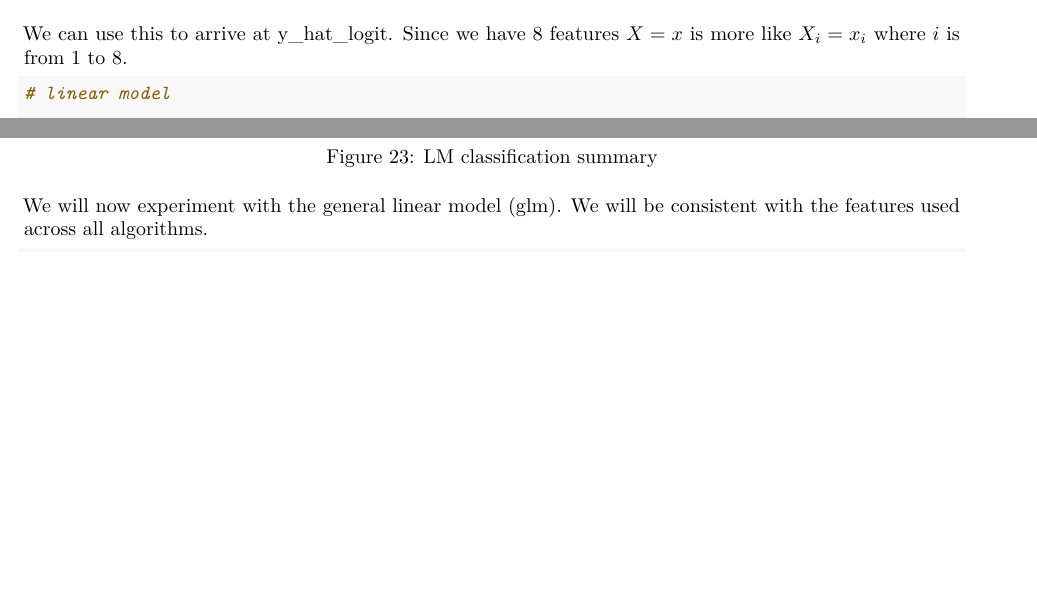
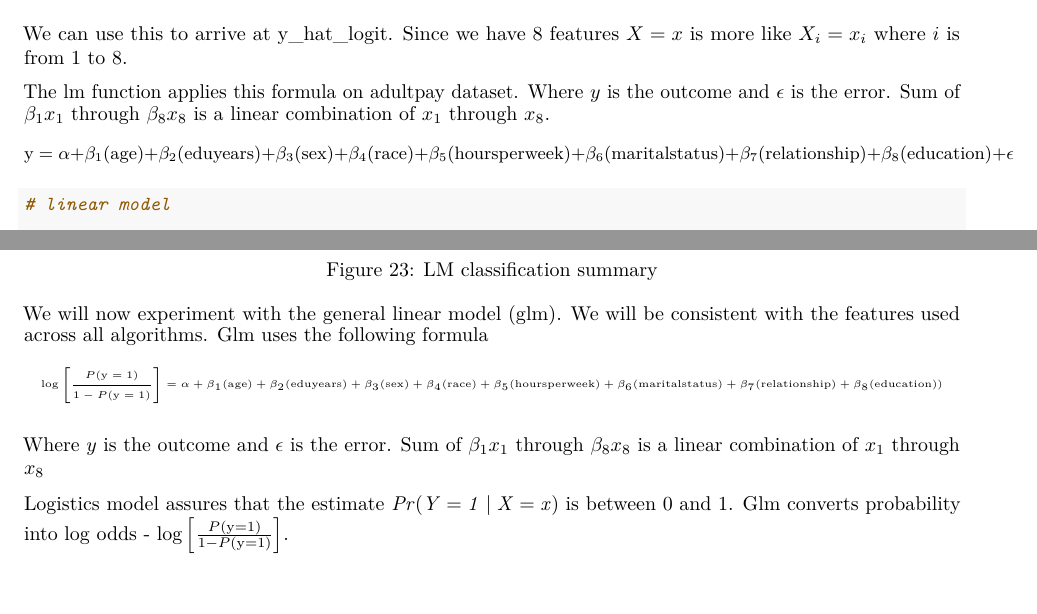
Before and after one commit to rajeshharidas/havardxwork2, an R Markdown document (CensusPay.rmd): two parts of pages 19 and 20 of 42, joined at a grey line, cut so that both start at the same text, the shorter picture padded with empty space. Rendered offline with R 4.5, knitr and Pandoc, then LaTeX, with nearby package versions; some code elsewhere in the file could not run offline.

Commit message:
Add files via upload

````diff
--- a/CensusPay.rmd
+++ b/CensusPay.rmd
@@ -508,6 +508,13 @@ which in the case of binary data is equivalent to the conditional probability:
 
 We can use this to arrive at y_hat_logit. Since we have 8 features \(X = x\) is more like \(X_{i} = x_{i}\) where \(i\) is from 1 to 8.
 
+The lm function applies this formula on adultpay dataset. Where \({y}\) is the outcome and \(\epsilon\) is the error. Sum of \(\beta_{1}x_{1}\) through \(\beta_{8}x_{8}\) is a linear combination of \(x_{1}\) through \(x_{8}\).
+\small
+$$
+\operatorname{y} = \alpha + \beta_{1}(\operatorname{age}) + \beta_{2}(\operatorname{eduyears}) + \beta_{3}(\operatorname{sex}) + \beta_{4}(\operatorname{race}) + \beta_{5}(\operatorname{hoursperweek}) + \beta_{6}(\operatorname{maritalstatus}) + \beta_{7}(\operatorname{relationship}) + \beta_{8}(\operatorname{education}) + \epsilon
+$$
+\normalsize
+
 ```{r eval=FALSE,class.source='special-code'}
 
 # linear model
@@ -571,7 +578,17 @@ knitr::include_graphics(img_path)
 ```
 
 
-We will now experiment with the general linear model (glm). We will be consistent with the features used across all algorithms.
+We will now experiment with the general linear model (glm). We will be consistent with the features used across all algorithms. Glm uses the following formula
+\tiny
+$$
+\log\left[ \frac { P( \operatorname{y} = \operatorname{1} ) }{ 1 - P( \operatorname{y} = \operatorname{1} ) } \right] = \alpha + \beta_{1}(\operatorname{age}) + \beta_{2}(\operatorname{eduyears}) + \beta_{3}(\operatorname{sex}) + \beta_{4}(\operatorname{race}) + \beta_{5}(\operatorname{hoursperweek}) + \beta_{6}(\operatorname{maritalstatus}) + \beta_{7}(\operatorname{relationship}) + \beta_{8}(\operatorname{education}))
+$$
+\normalsize
+
+Where \({y}\) is the outcome and \(\epsilon\) is the error. Sum of \(\beta_{1}x_{1}\) through \(\beta_{8}x_{8}\) is a linear combination of \(x_{1}\) through \(x_{8}\)
+
+Logistics model assures that the estimate \(\mathit{Pr (Y = 1 \mid X = x)}\) is between 0 and 1. Glm converts probability into log odds - \(\log\left[ \frac { P( \operatorname{y} = \operatorname{1} ) }{ 1 - P( \operatorname{y} = \operatorname{1} ) } \right]\).
+
 
 ```{r eval=FALSE,class.source='special-code'}
 
````
Also changed, not shown: CensusPay.rmd (3 more changed lines).
